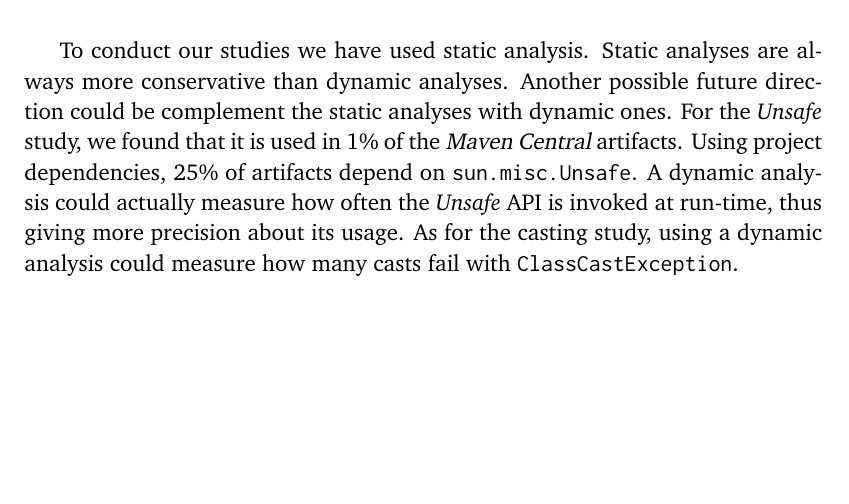
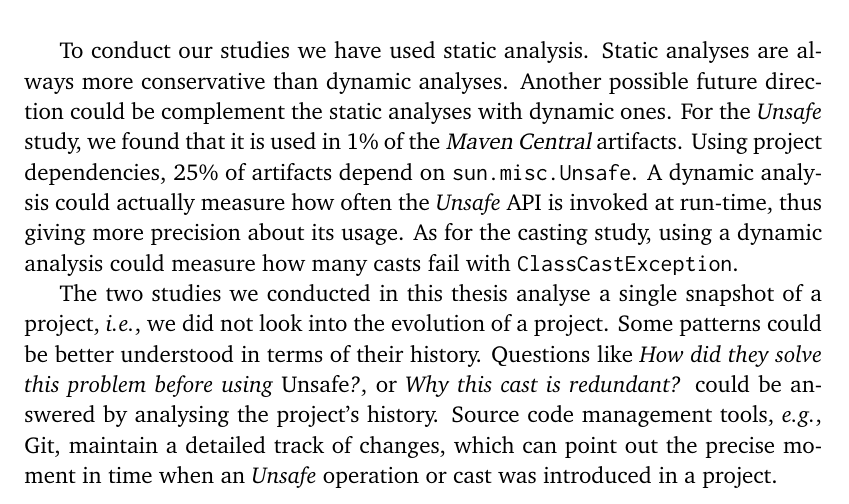
Before and after one commit to acuarica/phd-thesis, a LaTeX thesis (phd-thesis.tex, which reads cha-conclusions.tex): part of page 145 of 194, cut so that both start at the same text, the shorter picture padded with empty space. Compiled offline with pdfLaTeX.

Commit message:
Evolution in conclusions.

```diff
--- a/cha-conclusions.tex
+++ b/cha-conclusions.tex
@@ -80,6 +80,17 @@ thus giving more precision about its usage.
 As for the casting study,
 using a dynamic analysis could measure how many casts fail with \code{ClassCastException}.
 
+The two studies we conducted in this thesis analyse a single snapshot of a project,
+\ie{}, we did not look into the evolution of a project.
+Some patterns could be better understood in terms of their history.
+Questions like
+\emph{How did they solve this problem before using \unsafe{}?},
+or \emph{Why this cast is redundant?}
+could be answered by analysing the project's history.
+Source code management tools, \eg{}, Git,
+maintain a detailed track of changes,
+which can point out the precise moment in time when an \unsafe{} operation or cast was introduced in a project.
+
 % What insights did you gain, can you summarize to what degree you answered the RQs?
 
 % We are currently working to define static analyses to detect some of these patterns automatically.
```
